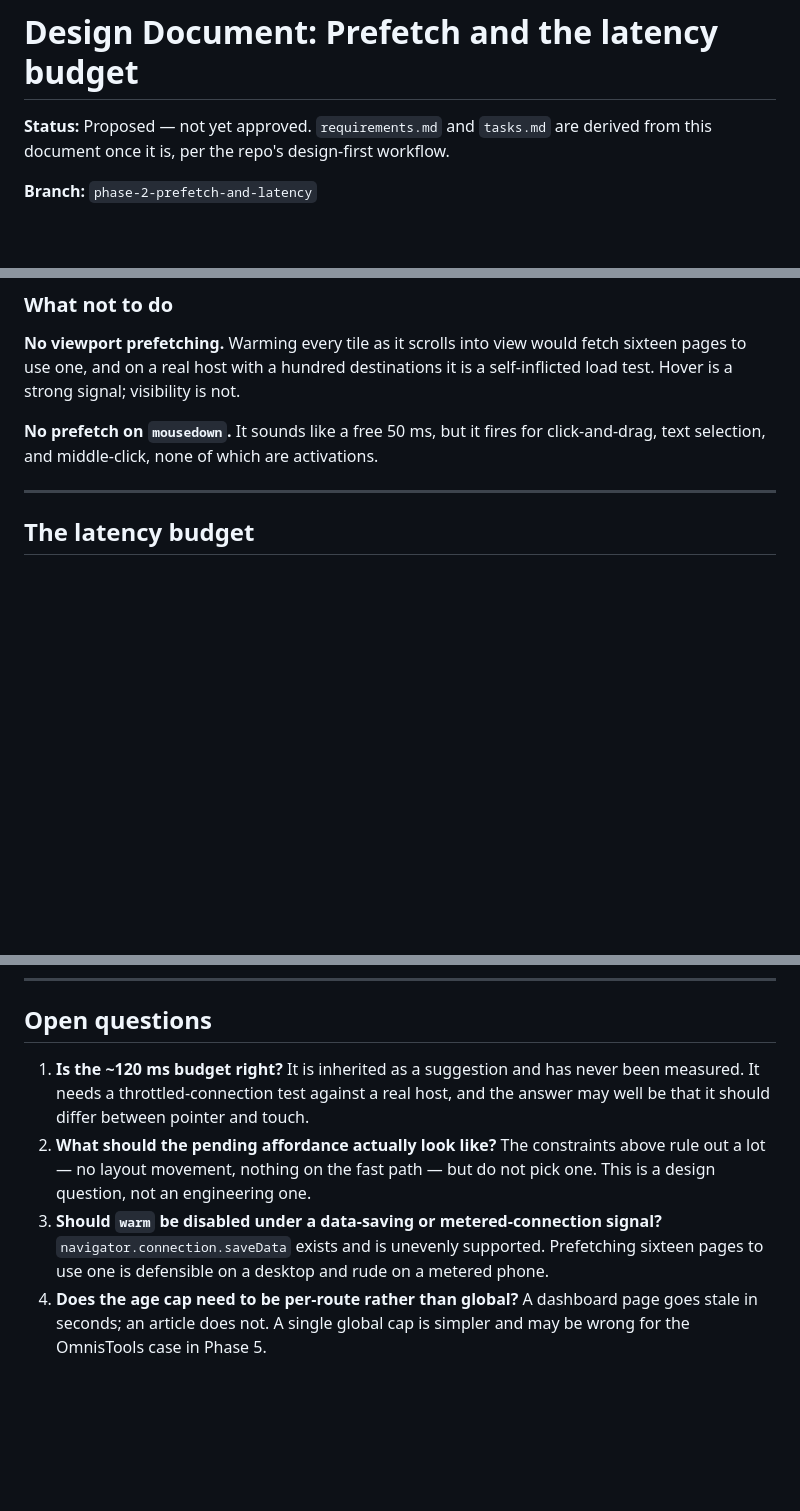
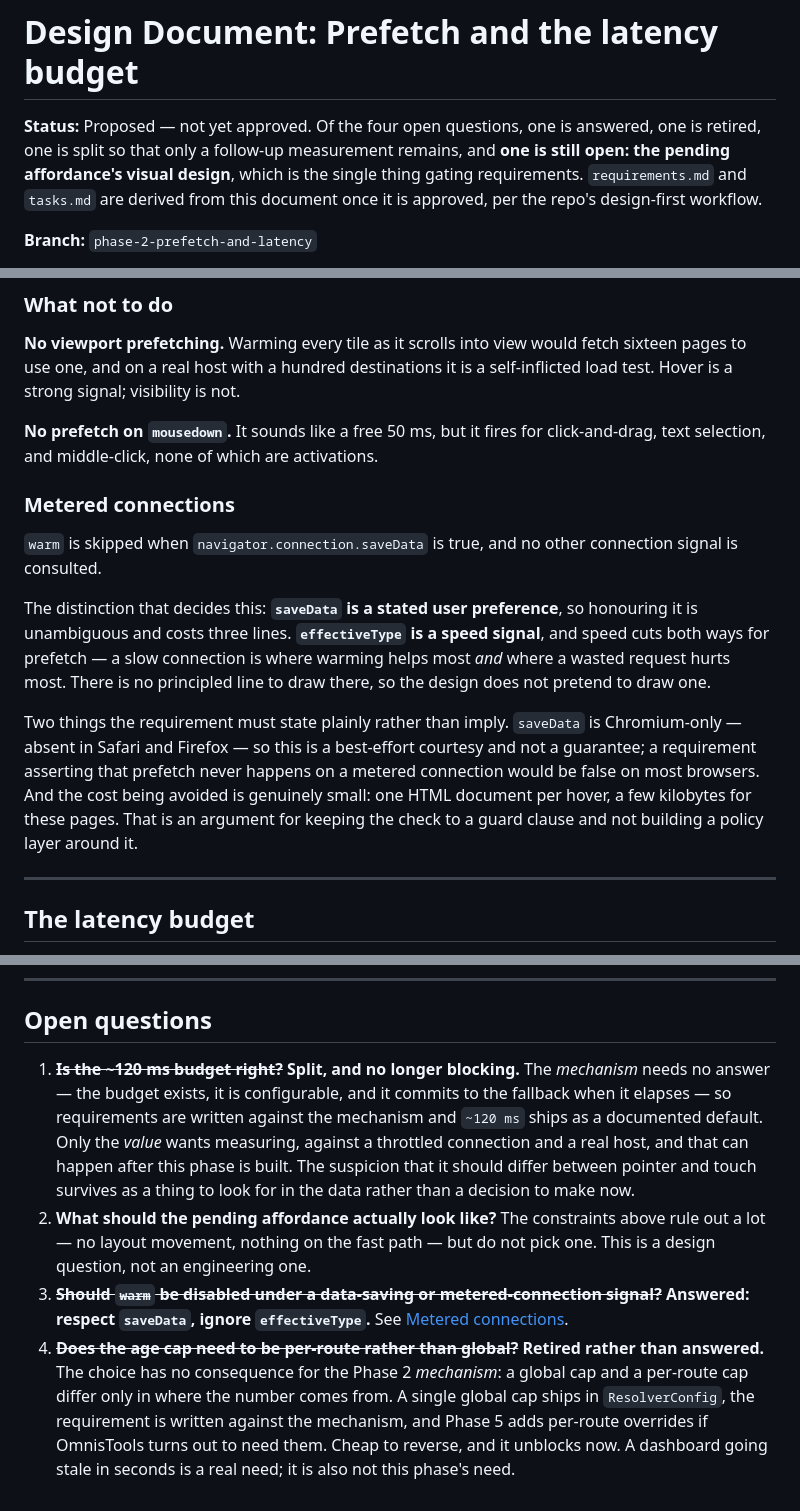
Before and after one commit to roboweaver/spectrum-paper-turn-prototype, a Markdown page: plans/prefetch-and-latency-budget/design.md, 3 parts joined by grey strips. Drawn GitHub-style; blank space fills up the shorter version.

Commit message:
Answer, retire, and split three of Phase 2's four questions
Only the pending affordance's visual design still gates requirements.

**Metered connections: respect saveData, ignore effectiveType.** The distinction that
decides it is that saveData is a stated user preference -- unambiguous, three lines to
honour -- where effectiveType is a speed signal, and speed cuts both ways for prefetch: a
slow connection is where warming helps most and where a wasted request hurts most. There
is no principled line to draw there, so the design does not pretend to draw one.

Two things the requirement has to state rather than imply. saveData is Chromium-only, so
a requirement asserting prefetch never happens on a metered connection would simply be
false on most browsers -- it is best-effort courtesy. And the cost being avoided is one
HTML document per hover, a few kilobytes, which argues for a guard clause rather than a
policy layer.

**Per-route cache age cap: retired rather than answered.** The choice has no consequence
for the Phase 2 mechanism -- a global cap and a per-route cap differ only in where the
number comes from. Ship a global cap, write the requirement against the mechanism, and
let Phase 5 add overrides if OmnisTools needs them. A dashboard going stale in seconds is
a real need and not this phase's need.

**The 120ms budget: split, and no longer blocking.** The mechanism needs no answer, only
the value does. Requirements are written against the mechanism with ~120ms as a
documented default, and the measurement moves to a follow-up once there is something to
measure. The suspicion that it should differ between pointer and touch survives as a
thing to look for in the data rather than a decision to make now.

The useful shape here: two of these four were not really design questions. One was
tuning dressed as a decision and one was a Phase 5 need dressed as a Phase 2 blocker.
Naming that is what took the critical path from four questions to one.

Docs only. No source change.

```diff
--- a/plans/prefetch-and-latency-budget/design.md
+++ b/plans/prefetch-and-latency-budget/design.md
@@ -1,7 +1,10 @@
 # Design Document: Prefetch and the latency budget
 
-**Status:** Proposed — not yet approved. `requirements.md` and `tasks.md` are derived
-from this document once it is, per the repo's design-first workflow.
+**Status:** Proposed — not yet approved. Of the four open questions, one is answered,
+one is retired, one is split so that only a follow-up measurement remains, and **one is
+still open: the pending affordance's visual design**, which is the single thing gating
+requirements. `requirements.md` and `tasks.md` are derived from this document once it is
+approved, per the repo's design-first workflow.
 
 **Branch:** `phase-2-prefetch-and-latency`
 
@@ -184,6 +187,24 @@ self-inflicted load test. Hover is a strong signal; visibility is not.
 **No prefetch on `mousedown`.** It sounds like a free 50 ms, but it fires for
 click-and-drag, text selection, and middle-click, none of which are activations.
 
+### Metered connections
+
+`warm` is skipped when `navigator.connection.saveData` is true, and no other connection
+signal is consulted.
+
+The distinction that decides this: **`saveData` is a stated user preference**, so
+honouring it is unambiguous and costs three lines. **`effectiveType` is a speed signal**,
+and speed cuts both ways for prefetch — a slow connection is where warming helps most
+*and* where a wasted request hurts most. There is no principled line to draw there, so
+the design does not pretend to draw one.
+
+Two things the requirement must state plainly rather than imply. `saveData` is
+Chromium-only — absent in Safari and Firefox — so this is a best-effort courtesy and not
+a guarantee; a requirement asserting that prefetch never happens on a metered connection
+would be false on most browsers. And the cost being avoided is genuinely small: one HTML
+document per hover, a few kilobytes for these pages. That is an argument for keeping the
+check to a guard clause and not building a policy layer around it.
+
 ---
 
 ## The latency budget
@@ -306,15 +327,23 @@ not respond.
 
 ## Open questions
 
-1. **Is the ~120 ms budget right?** It is inherited as a suggestion and has never been
-   measured. It needs a throttled-connection test against a real host, and the answer
-   may well be that it should differ between pointer and touch.
+1. ~~**Is the ~120 ms budget right?**~~ **Split, and no longer blocking.** The
+   *mechanism* needs no answer — the budget exists, it is configurable, and it commits to
+   the fallback when it elapses — so requirements are written against the mechanism and
+   `~120 ms` ships as a documented default. Only the *value* wants measuring, against a
+   throttled connection and a real host, and that can happen after this phase is built.
+   The suspicion that it should differ between pointer and touch survives as a thing to
+   look for in the data rather than a decision to make now.
 2. **What should the pending affordance actually look like?** The constraints above
    rule out a lot — no layout movement, nothing on the fast path — but do not pick
    one. This is a design question, not an engineering one.
-3. **Should `warm` be disabled under a data-saving or metered-connection signal?**
-   `navigator.connection.saveData` exists and is unevenly supported. Prefetching
-   sixteen pages to use one is defensible on a desktop and rude on a metered phone.
-4. **Does the age cap need to be per-route rather than global?** A dashboard page goes
-   stale in seconds; an article does not. A single global cap is simpler and may be
-   wrong for the OmnisTools case in Phase 5.
+3. ~~**Should `warm` be disabled under a data-saving or metered-connection signal?**~~
+   **Answered: respect `saveData`, ignore `effectiveType`.** See
+   [Metered connections](#metered-connections).
+4. ~~**Does the age cap need to be per-route rather than global?**~~ **Retired rather
+   than answered.** The choice has no consequence for the Phase 2 *mechanism*: a global
+   cap and a per-route cap differ only in where the number comes from. A single global
+   cap ships in `ResolverConfig`, the requirement is written against the mechanism, and
+   Phase 5 adds per-route overrides if OmnisTools turns out to need them. Cheap to
+   reverse, and it unblocks now. A dashboard going stale in seconds is a real need; it is
+   also not this phase's need.
```
Also changed, not shown: other parts of plans/prefetch-and-latency-budget/design.md (+1 -1 lines).
